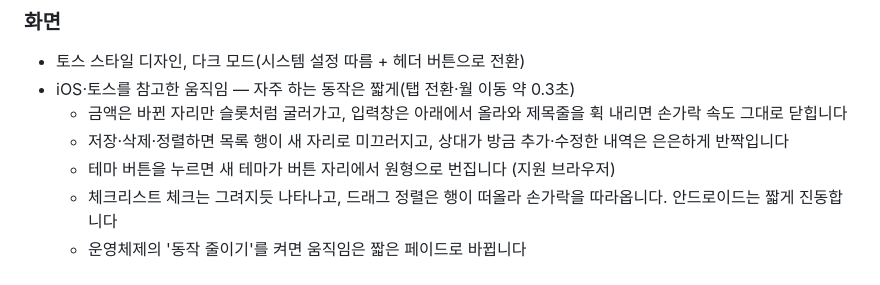
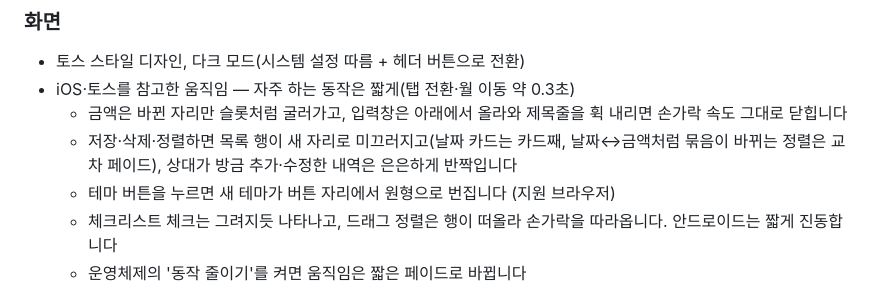
Before and after one commit to y1kk3love/Couple-Budget, a Markdown page: README.md, the part around the change. Rendered like a GitHub page.

Commit message:
docs: README — 날짜 카드째 이동·묶음이 바뀌는 정렬은 교차 페이드
Co-Authored-By: Claude Opus 5.5 <noreply@anthropic.com>

```diff
--- a/README.md
+++ b/README.md
@@ -71,7 +71,7 @@
 - 토스 스타일 디자인, 다크 모드(시스템 설정 따름 + 헤더 버튼으로 전환)
 - iOS·토스를 참고한 움직임 — 자주 하는 동작은 짧게(탭 전환·월 이동 약 0.3초)
   - 금액은 바뀐 자리만 슬롯처럼 굴러가고, 입력창은 아래에서 올라와 제목줄을 휙 내리면 손가락 속도 그대로 닫힙니다
-  - 저장·삭제·정렬하면 목록 행이 새 자리로 미끄러지고, 상대가 방금 추가·수정한 내역은 은은하게 반짝입니다
+  - 저장·삭제·정렬하면 목록 행이 새 자리로 미끄러지고(날짜 카드는 카드째, 날짜↔금액처럼 묶음이 바뀌는 정렬은 교차 페이드), 상대가 방금 추가·수정한 내역은 은은하게 반짝입니다
   - 테마 버튼을 누르면 새 테마가 버튼 자리에서 원형으로 번집니다 (지원 브라우저)
   - 체크리스트 체크는 그려지듯 나타나고, 드래그 정렬은 행이 떠올라 손가락을 따라옵니다. 안드로이드는 짧게 진동합니다
   - 운영체제의 '동작 줄이기'를 켜면 움직임은 짧은 페이드로 바뀝니다
```
